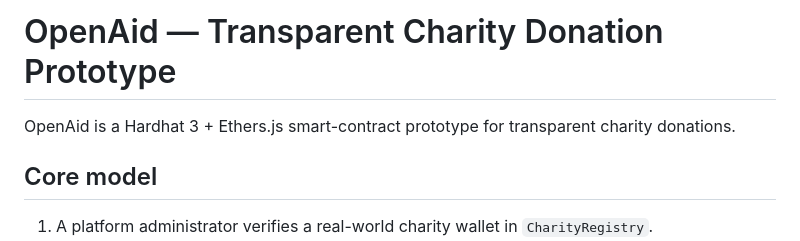
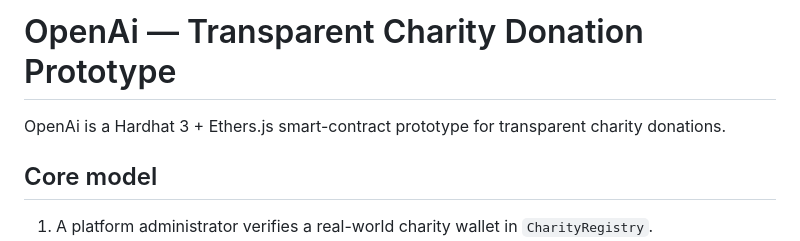
Before and after one commit to OKaiXiang/IS4302-Assignment, a Markdown page: OpenAid-Charity-Blockchain/README.md, the part around the change. GitHub-like rendering.

Commit message:
Fix typo in project name from 'OpenAid' to 'OpenAi'

```diff
--- a/OpenAid-Charity-Blockchain/README.md
+++ b/OpenAid-Charity-Blockchain/README.md
@@ -1,6 +1,6 @@
-# OpenAid — Transparent Charity Donation Prototype
+# OpenAi — Transparent Charity Donation Prototype
 
-OpenAid is a Hardhat 3 + Ethers.js smart-contract prototype for transparent charity donations.
+OpenAi is a Hardhat 3 + Ethers.js smart-contract prototype for transparent charity donations.
 
 ## Core model
 
```
